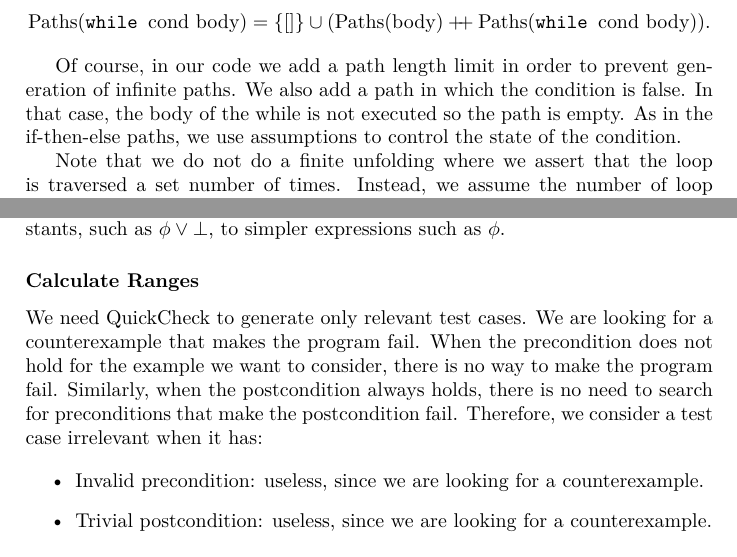
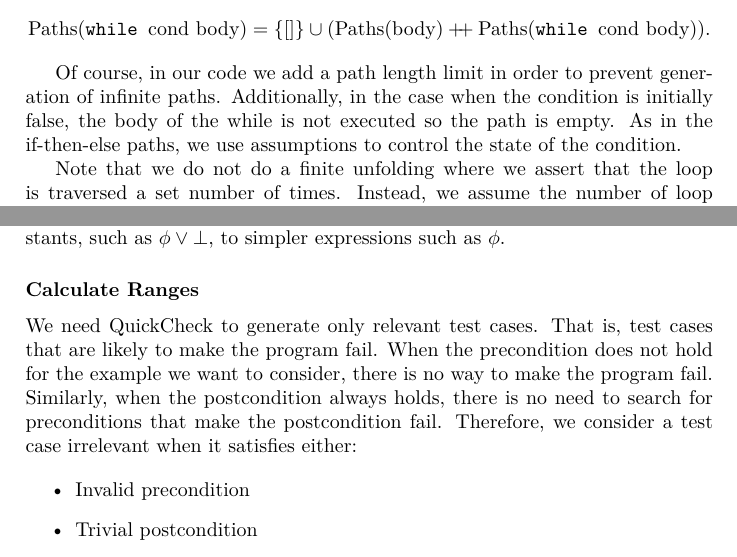
Before and after one commit to aochagavia/wlp, a LaTeX document (report/report.tex): two parts of pages 3 and 4 of 6, joined at a grey line, cut so that both start at the same text. Compiled offline with XeLaTeX.

```diff
--- a/report/report.tex
+++ b/report/report.tex
@@ -122,8 +127,8 @@
 \end{align*}
 
 Of course, in our code we add a path length limit in order to prevent generation
-of infinite paths. We also add a path in which the condition is false. In that
-case, the body of the while is not executed so the path is empty. As in the
+of infinite paths. Additionally, in the case when the condition is initially false,
+the body of the while is not executed so the path is empty. As in the
 if-then-else paths, we use assumptions to control the state of the condition.
 
 Note that we do not do a finite unfolding where we assert that the loop is
@@ -206,16 +211,16 @@
 
 \subsubsection*{Calculate Ranges}
 
-We need QuickCheck to generate only relevant test cases. We are looking for a
-counterexample that makes the program fail. When the precondition does not hold
+We need QuickCheck to generate only relevant test cases. That is, test cases that
+are likely to make the program fail. When the precondition does not hold
 for the example we want to consider, there is no way to make the program fail.
 Similarly, when the postcondition always holds, there is no need to search for
 preconditions that make the postcondition fail. Therefore, we consider a test
-case irrelevant when it has:
+case irrelevant when it satisfies either:
 
 \begin{itemize}
-\item Invalid precondition: useless, since we are looking for a counterexample.
-\item Trivial postcondition: useless, since we are looking for a counterexample.
+\item Invalid precondition
+\item Trivial postcondition
 \end{itemize}
 
 Therefore, we introduce the concept of ranges. A range represents the set of
```
Also changed, not shown: report/report.tex (25 more changed lines), 1 other file.
